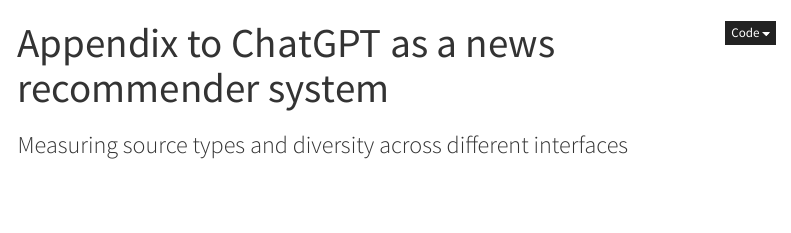
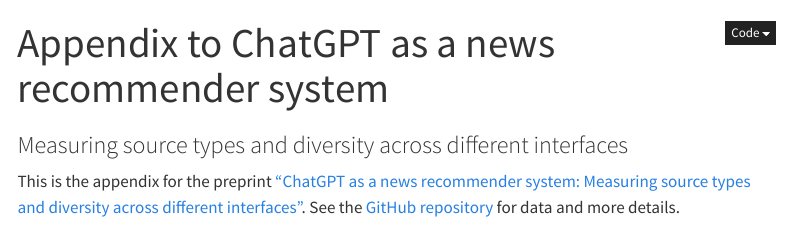
Before and after one commit to Kudusch/chatgpt_news, a Quarto document (docs/appendix.qmd): the page in a window 1100 px wide, from its top. Rendered offline with R 4.5, knitr and Pandoc in place of Quarto, with nearby package versions; some code elsewhere in the file could not run offline; menus at the side of the page are left out.

Commit message:
Update appendix with links and infos

````diff
--- a/docs/appendix.qmd
+++ b/docs/appendix.qmd
@@ -70,6 +70,8 @@
     select(-in_sample)
 ```
 
+This is the appendix for the preprint ["ChatGPT as a news recommender system: Measuring source types and diversity across different interfaces"](https://osf.io/preprints/socarxiv/wjzp3_v2). See the [GitHub repository](https://github.com/kudusch/chatgpt_news) for data and more details.
+
 # Prompts
 
 ```{r}
````
Also changed, not shown: docs/appendix.qmd (2 more changed lines), 1 other file.
